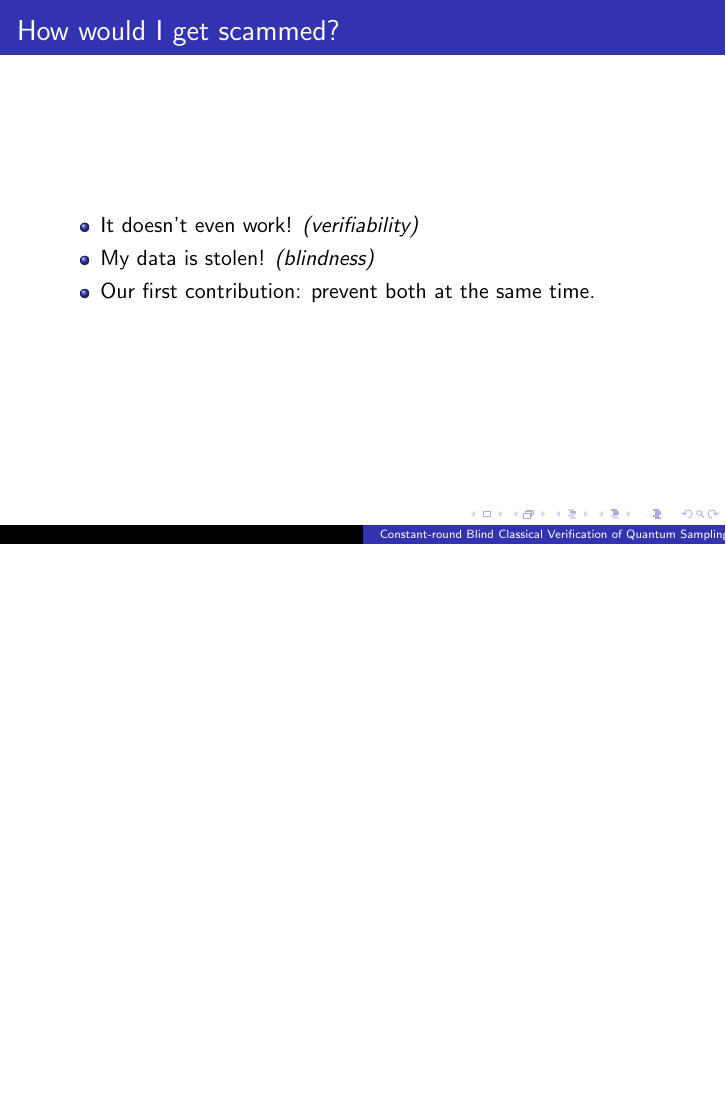
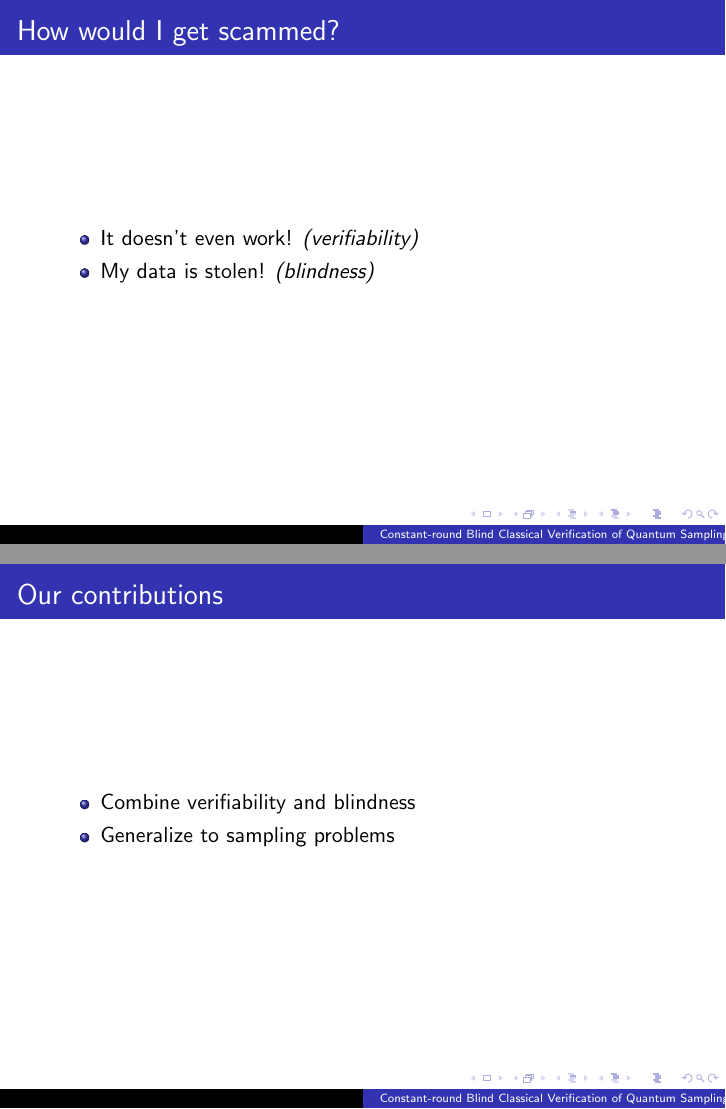
Before and after one commit to ethanlee515/quantum-delegation-presentation, LaTeX slides (presentation.tex): page 7 of 57 before the commit and pages 6 and 19 of 58 after it, the two joined at a grey line, the shorter picture padded with empty space. Compiled offline with pdfLaTeX.

Commit message:
summarize our contributions in its own slide

```diff
--- a/presentation.tex
+++ b/presentation.tex
@@ -39,7 +39,6 @@
 	\begin{itemize}[<+->]
 		\item It doesn't even work! \emph{(verifiability)}
 		\item My data is stolen! \emph{(blindness)}
-		\item Our first contribution: prevent both at the same time.
 	\end{itemize}
 \end{frame}
 
@@ -69,6 +68,14 @@
 		\item for all input length $n\in\bbN$ and accuracy parameter $\eps\in(0, 1)$,
 		\item $M(1^n, 1^{1/\eps})$ outputs a quantum circuit $C$ so that,
 		\item the output of $C(x)$, measured in standard basis, is $\eps$-close to $D_x$.
+	\end{itemize}
+\end{frame}
+
+\begin{frame}
+	\frametitle{Our contributions}
+	\begin{itemize}[<+->]
+		\item Combine verifiability and blindness
+		\item Generalize to sampling problems
 	\end{itemize}
 \end{frame}
 
```
